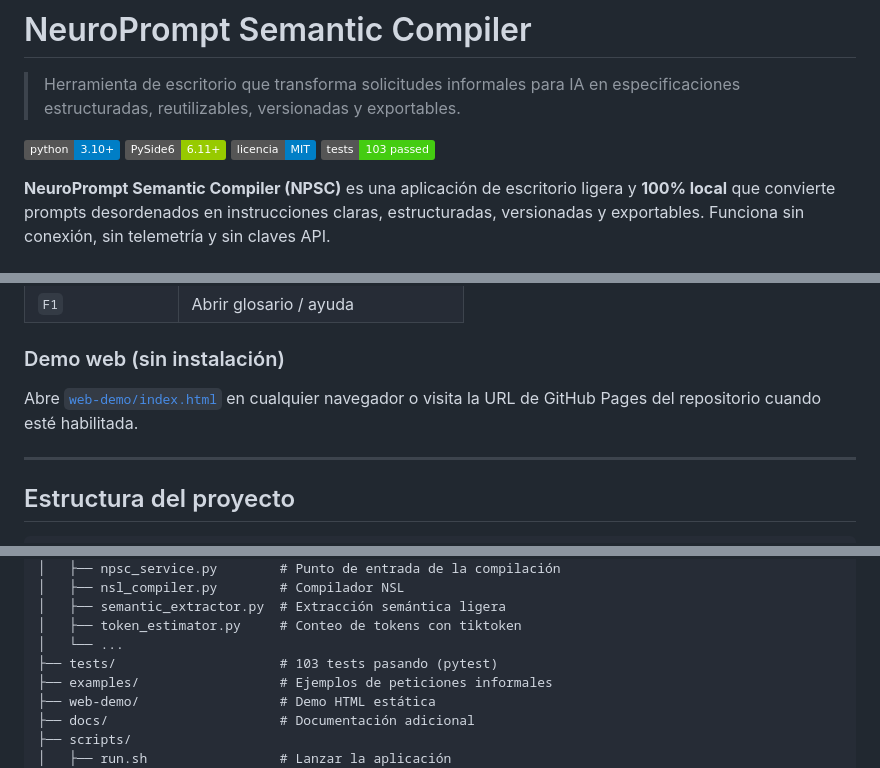
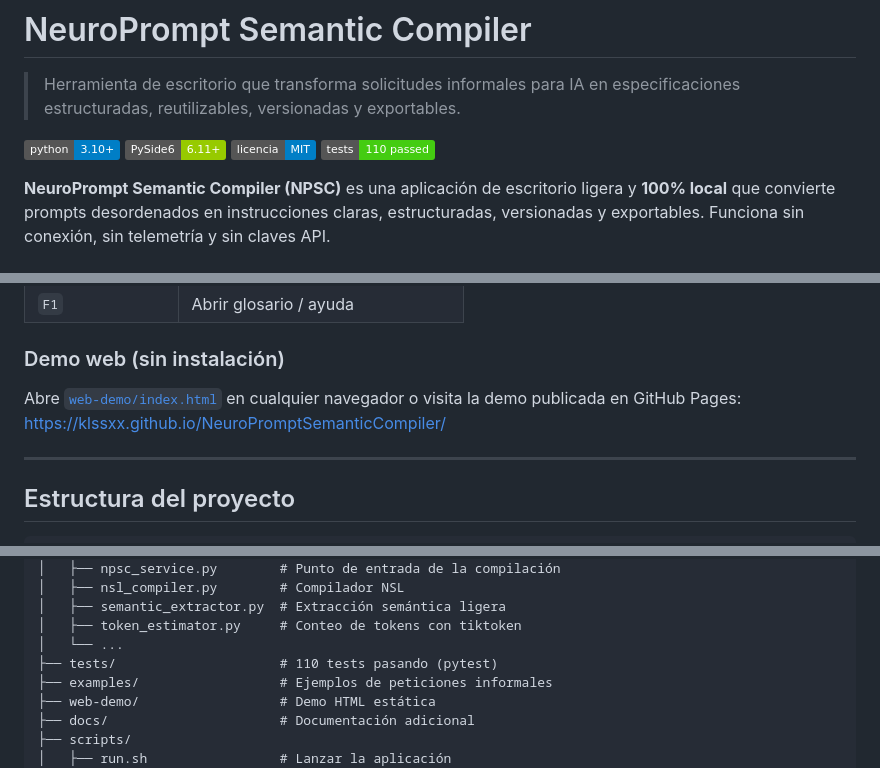
Before and after one commit to klssxx/NeuroPromptSemanticCompiler, a Markdown page: README.es.md, 3 parts joined by grey strips. GitHub-like rendering; badges without logos.

```diff
--- a/README.es.md
+++ b/README.es.md
@@ -7,7 +7,7 @@
 [![Python 3.10+](https://img.shields.io/badge/python-3.10+-blue.svg)](https://www.python.org/)
 [![PySide6 6.11+](https://img.shields.io/badge/PySide6-6.11+-green.svg)](https://www.qt.io/qt-for-python)
 [![Licencia: MIT](https://img.shields.io/badge/licencia-MIT-blue.svg)](LICENSE)
-[![Tests](https://img.shields.io/badge/tests-103%20passed-brightgreen.svg)](#validación)
+[![Tests](https://img.shields.io/badge/tests-110%20passed-brightgreen.svg)](#validación)
 
 **NeuroPrompt Semantic Compiler (NPSC)** es una aplicación de escritorio ligera y **100% local** que convierte prompts desordenados en instrucciones claras, estructuradas, versionadas y exportables. Funciona sin conexión, sin telemetría y sin claves API.
 
@@ -98,7 +98,7 @@ python3 -m venv .venv
 
 ### Demo web (sin instalación)
 
-Abre [`web-demo/index.html`](web-demo/index.html) en cualquier navegador o visita la URL de GitHub Pages del repositorio cuando esté habilitada.
+Abre [`web-demo/index.html`](web-demo/index.html) en cualquier navegador o visita la demo publicada en GitHub Pages: https://klssxx.github.io/NeuroPromptSemanticCompiler/
 
 ---
 
@@ -126,7 +126,7 @@ NeuroPromptSemanticCompiler/
 │   ├── semantic_extractor.py  # Extracción semántica ligera
 │   ├── token_estimator.py     # Conteo de tokens con tiktoken
 │   └── ...
-├── tests/                     # 103 tests pasando (pytest)
+├── tests/                     # 110 tests pasando (pytest)
 ├── examples/                  # Ejemplos de peticiones informales
 ├── web-demo/                  # Demo HTML estática
 ├── docs/                      # Documentación adicional
```
Also changed, not shown: other parts of README.es.md (+3 -3 lines), CHANGELOG.md (+1 -1 lines), README.md (+6 -6 lines).
